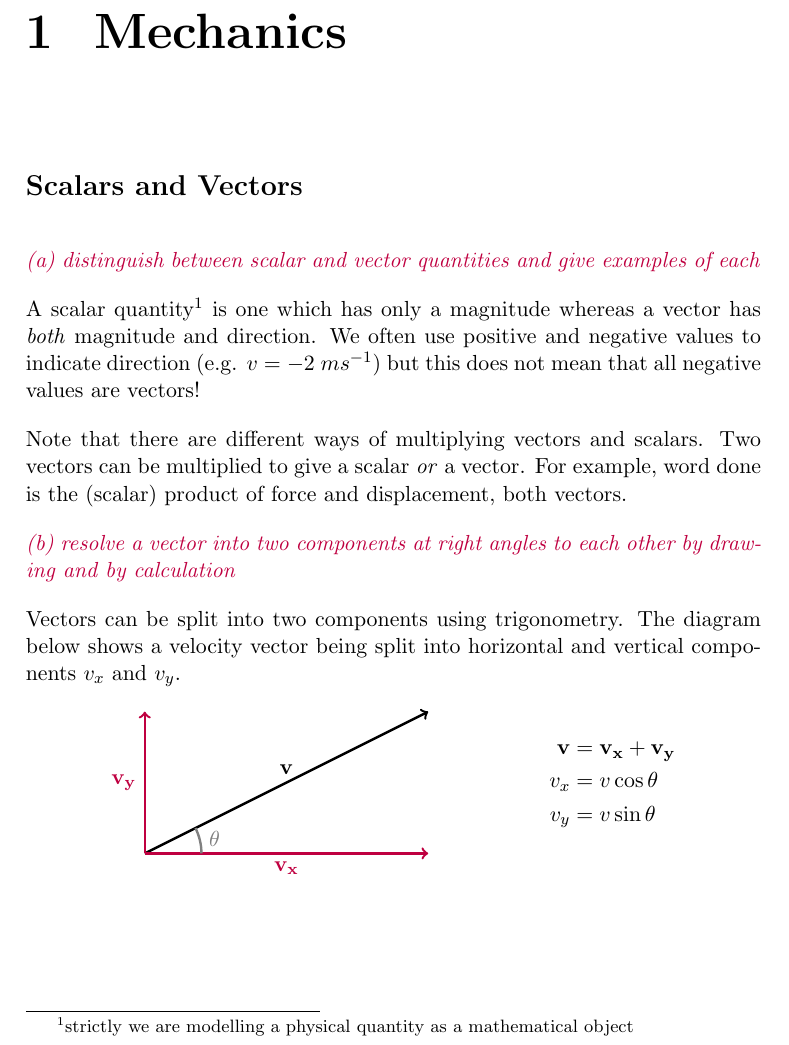
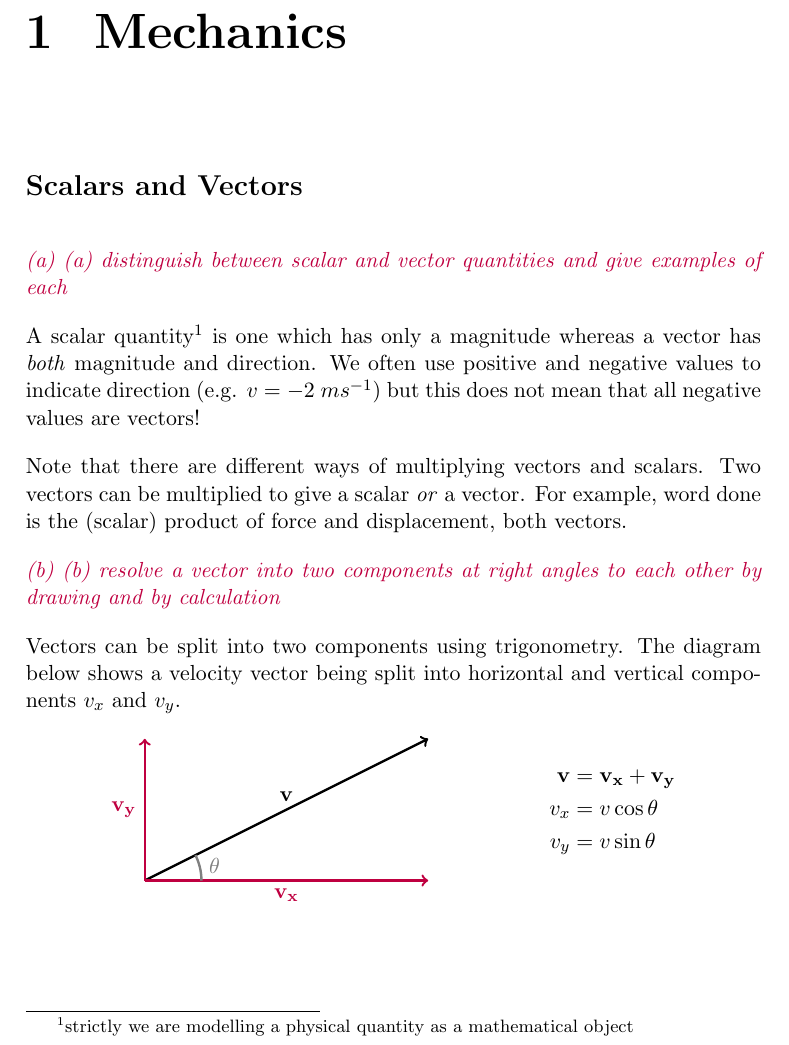
Before and after one commit to mrpsharp/physics-PreU, a LaTeX book (main.tex): part of page 9 of 22, cut so that both start at the same text. Compiled offline with pdfLaTeX.

Commit message:
Added automatic counter to \spec

```diff
--- a/0-main.tex
+++ b/main.tex
@@ -23,7 +23,8 @@
 \predate{\vfill\begin{center}\large}
 
 % Specification command
-\newcommand{\spec}[1]{\Needspace{5\baselineskip}\textcolor{purple}{\textit{#1}}\par}
+\newcounter{spec}[chapter]
+\newcommand{\spec}[1]{\refstepcounter{spec}\Needspace{5\baselineskip}\textcolor{purple}{\textit{(\alph{spec})~#1}}\par}
 
 % Example Question
 \newcommand{\answer}{\par \textbf{Answer} \par}
```
